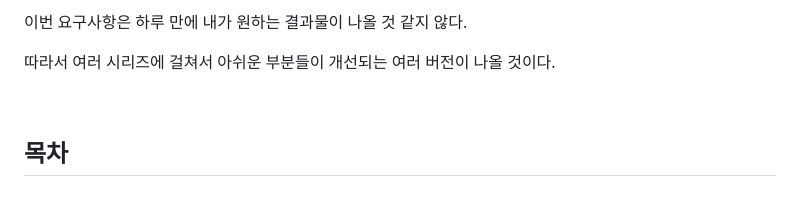
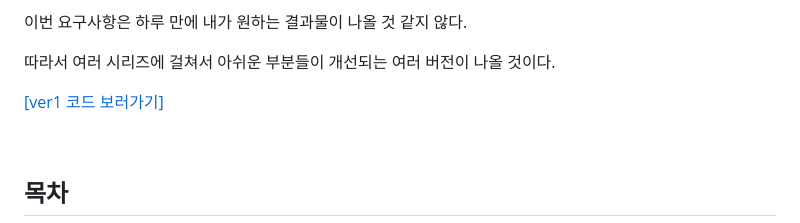
Before and after one commit to yeongbinim/TIL, a Markdown page: 241115_멤버주문앱1/README.md, the part around one of its changes. Rendered like a GitHub page; blank space fills up the shorter version.

Commit message:
241115: README 수정

```diff
--- a/241115_멤버주문앱1/README.md
+++ b/241115_멤버주문앱1/README.md
@@ -37,7 +37,7 @@ Controller, Service, Repository **세 계층간의 의존 관계 관리에만
 
 따라서 여러 시리즈에 걸쳐서 아쉬운 부분들이 개선되는 여러 버전이 나올 것이다.
 
-
+[[ver1 코드 보러가기]](./src)
 
 <br/>
 
```
Also changed, not shown: other parts of 241115_멤버주문앱1/README.md (+1 -1 lines).
